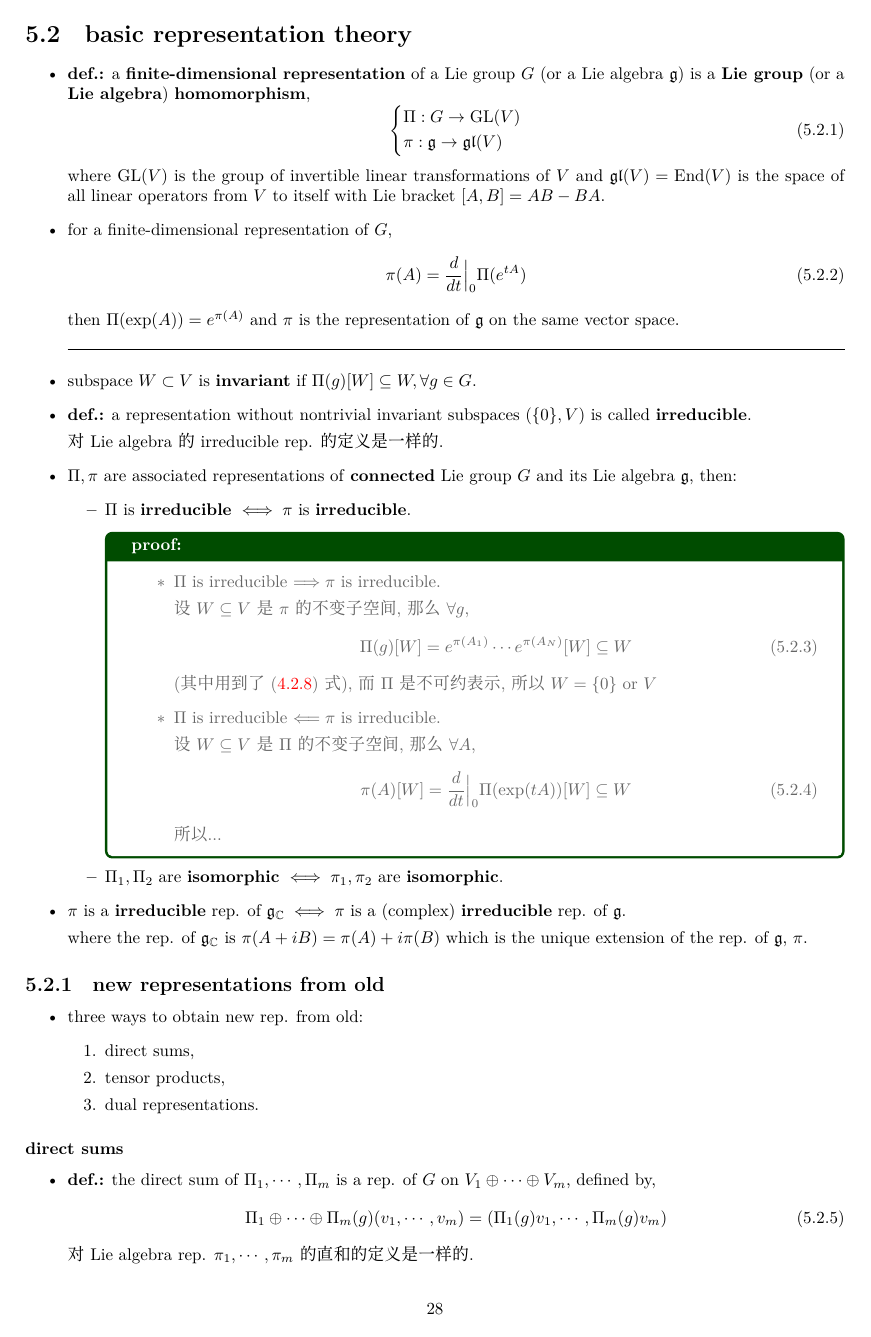
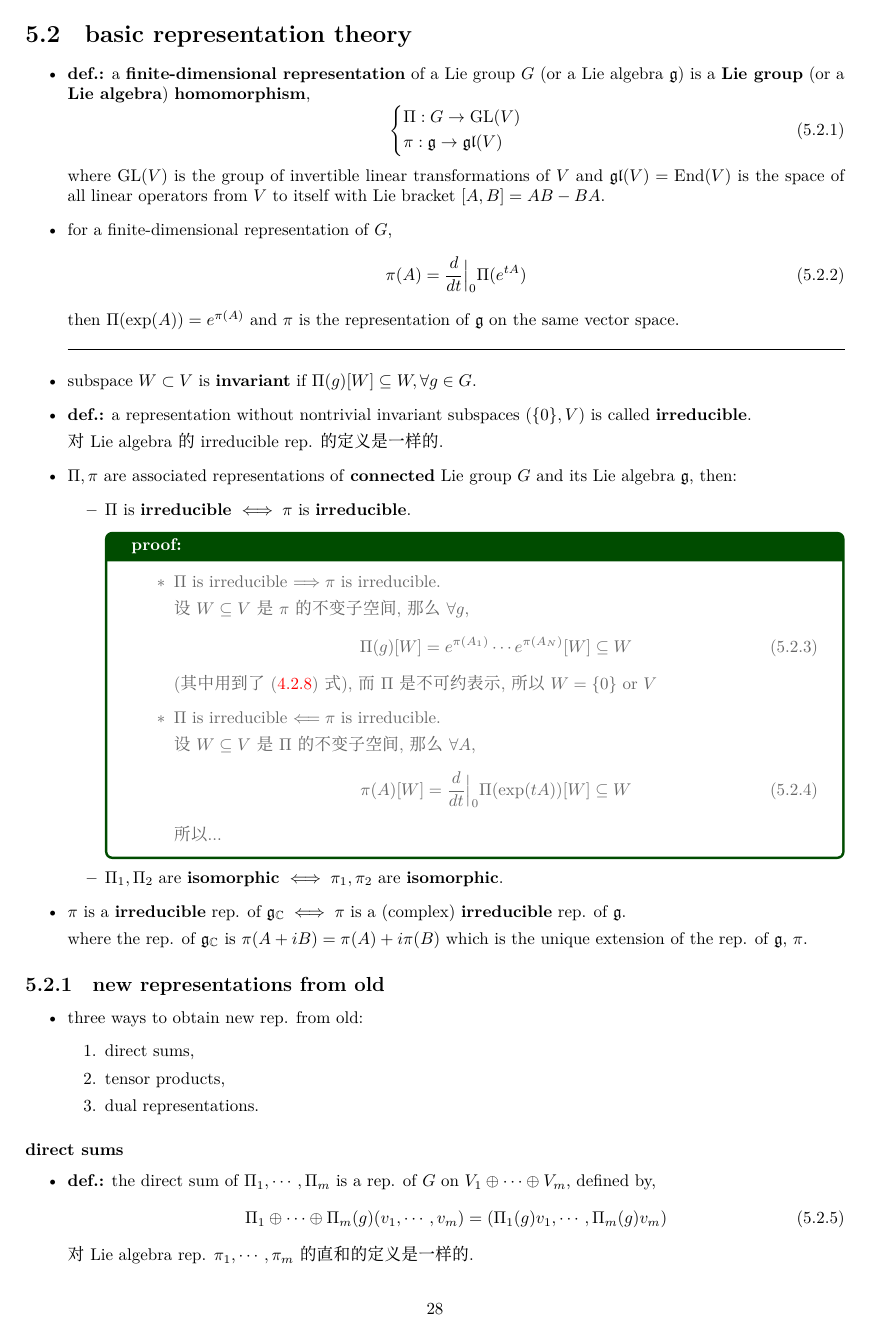
Before and after one commit to siyang03/my-note---Lie-Groups-and-Lie-Algebras, a LaTeX document (Lie Groups and Lie Algebras.tex): page 29 of 99. The pictures show the PDF file Lie Groups and Lie Algebras.pdf that the author committed with the source.

Commit message:
minor update

```diff
--- a/Lie Groups and Lie Algebras.tex
+++ b/Lie Groups and Lie Algebras.tex
@@ -18,8 +18,8 @@
 } % hidelinks
 %----------------------------------------------------------------------
 \usepackage{xeCJK}
-\setCJKmainfont{GenRyuMin JP} % 源流明体
-\setCJKmonofont{GenRyuMin JP} % font used in \texttt{} (just to prevent a warning)
+\setCJKmainfont{GenRyuMin2 JP} % 源流明体
+\setCJKmonofont{GenRyuMin2 JP} % font used in \texttt{} (just to prevent a warning)
 %----------------------------------------------------------------------
 % to handle a large project
 \usepackage{import}
```
Also changed, not shown: chapters/the Lorentz group and the Lorentz algebra.tex (+1 -1 lines), Lie Groups and Lie Algebras.pdf.
